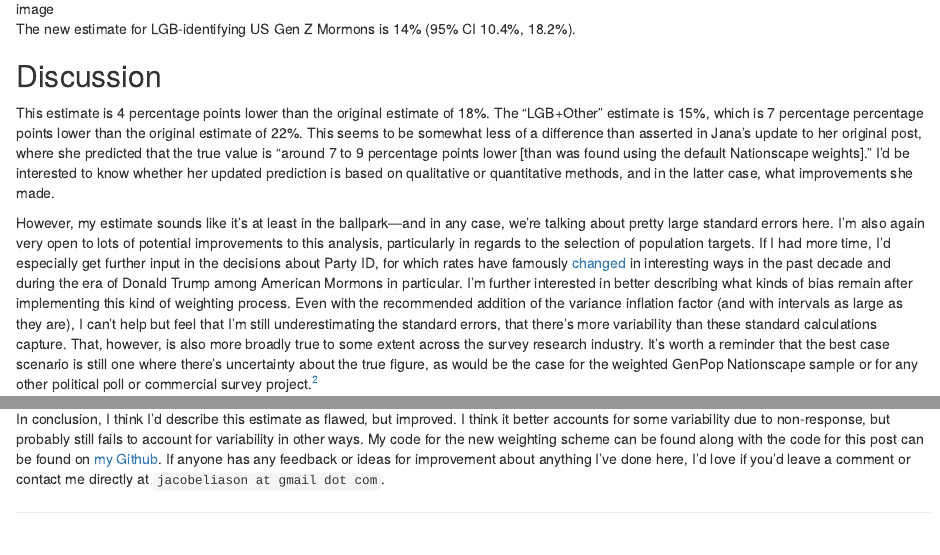
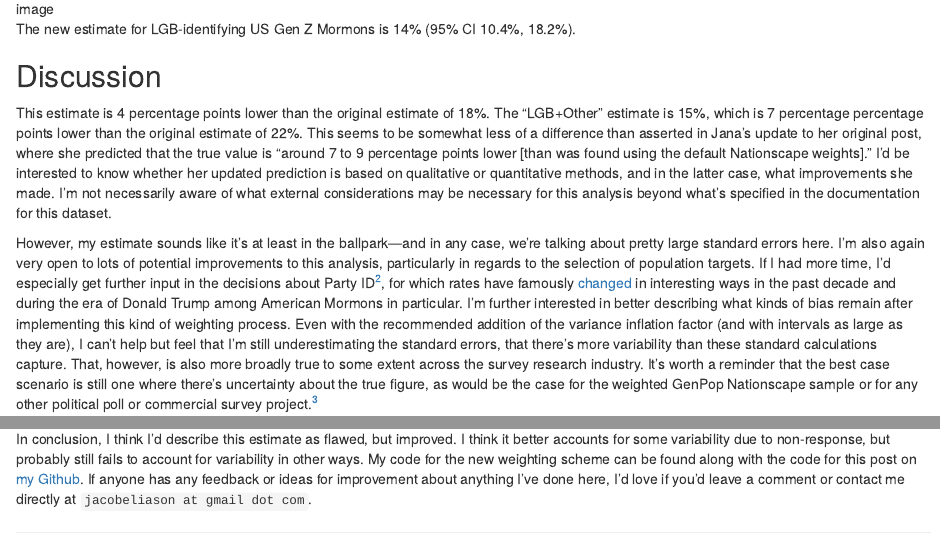
Before and after one commit to eliason-j/jacobeliason-dot-com, an R Markdown document (content/post/2021-06-25-how-many-young-mormons-are-queer/index.Rmarkdown): the page in a window 1100 px wide, from 3490 px down, and a second part further down, joined at a grey line. Rendered offline with R 4.5, knitr and Pandoc, with nearby package versions; some code elsewhere in the file could not run offline.

Commit message:
typos, footnote

```diff
--- a/content/post/2021-06-25-how-many-young-mormons-are-queer/index.Rmarkdown
+++ b/content/post/2021-06-25-how-many-young-mormons-are-queer/index.Rmarkdown
@@ -366,9 +366,9 @@ The new estimate for LGB-identifying US Gen Z Mormons is 14% (95% CI 10.4%, 18.2
 
 ## Discussion
 
-This estimate is 4 percentage points lower than the original estimate of 18%. The "LGB+Other" estimate is 15%, which is 7 percentage percentage points lower than the original estimate of 22%. This seems to be somewhat less of a difference than asserted in Jana's update to her original post, where she predicted that the true value is "around 7 to 9 percentage points lower [than was found using the default Nationscape weights]." I'd be interested to know whether her updated prediction is based on qualitative or quantitative methods, and in the latter case, what improvements she made.
+This estimate is 4 percentage points lower than the original estimate of 18%. The "LGB+Other" estimate is 15%, which is 7 percentage percentage points lower than the original estimate of 22%. This seems to be somewhat less of a difference than asserted in Jana's update to her original post, where she predicted that the true value is "around 7 to 9 percentage points lower [than was found using the default Nationscape weights]." I'd be interested to know whether her updated prediction is based on qualitative or quantitative methods, and in the latter case, what improvements she made. I'm not necessarily aware of what external considerations may be necessary for this analysis beyond what's specified in the documentation for this dataset.
 
-However, my estimate sounds like it's at least in the ballpark—and in any case, we're talking about pretty large standard errors here. I'm also again very open to lots of potential improvements to this analysis, particularly in regards to the selection of population targets. If I had more time, I'd especially get further input in the decisions about Party ID, for which rates have famously [changed](https://www.pewresearch.org/politics/2018/03/20/1-trends-in-party-affiliation-among-demographic-groups/) in interesting ways in the past decade and during the era of Donald Trump among American Mormons in particular. I'm further interested in better describing what kinds of bias remain after implementing this kind of weighting process. Even with the recommended addition of the variance inflation factor (and with intervals as large as they are), I can't help but feel that I'm still underestimating the standard errors, that there's more variability than these standard calculations capture. That, however, is also more broadly true to some extent across the survey research industry. It's worth a reminder that the best case scenario is still one where there's uncertainty about the true figure, as would be the case for the weighted GenPop Nationscape sample or for any other political poll or commercial survey project.[^caveat]
+However, my estimate sounds like it's at least in the ballpark—and in any case, we're talking about pretty large standard errors here. I'm also again very open to lots of potential improvements to this analysis, particularly in regards to the selection of population targets. If I had more time, I'd especially get further input in the decisions about Party ID[^pid], for which rates have famously [changed](https://www.pewresearch.org/politics/2018/03/20/1-trends-in-party-affiliation-among-demographic-groups/) in interesting ways in the past decade and during the era of Donald Trump among American Mormons in particular. I'm further interested in better describing what kinds of bias remain after implementing this kind of weighting process. Even with the recommended addition of the variance inflation factor (and with intervals as large as they are), I can't help but feel that I'm still underestimating the standard errors, that there's more variability than these standard calculations capture. That, however, is also more broadly true to some extent across the survey research industry. It's worth a reminder that the best case scenario is still one where there's uncertainty about the true figure, as would be the case for the weighted GenPop Nationscape sample or for any other political poll or commercial survey project.[^caveat]
 
 One thing that gives me some confidence, though, is a certain piece of [research](https://www.sciencedirect.com/science/article/pii/S0191886920306668?casa_token=ysJzeLYp4n0AAAAA:yqGFR8Et0qXAOHODxu06cJj-9Tc0Tk-7_EU7tQ8q-eQ6pmJtMO6xcKHTo8oxh2ajm9OmzfsI9Ms) that seems to corroborate this new, lower estimate. In 2018, researchers sent a survey to all 30,840 undergraduates at Brigham Young University to learn about "religiosity, mental health outcomes, and sexual minority identity" among the (99% Mormon) student body. The survey was university-approved and resulted in an incredible 24% response rate. The researchers estimated that the proportion of undergraduates who identified as something other than "exclusively heterosexual" at 13.1%.
 
@@ -392,5 +392,5 @@ round(ci*100,1)
 
 Because I'm trying to wrap this up, I'm not going to get into whether that paper necessarily represents an accurate estimate of queer BYU students.[^female] It does, however, appear to show prevalence in the neighborhood of what the new weights for Nationscape find, and that feels encouraging.
 
-In conclusion, I think I'd describe this estimate as flawed, but improved. I think it better accounts for some variability due to non-response, but probably still fails to account for variability in other ways. My code for the new weighting scheme can be found along with the code for this post can be found on [my Github](https://github.com/eliason-j/jacobeliason-dot-com/tree/main/content/post/2021-06-25-how-many-young-mormons-are-queer). If anyone has any feedback or ideas for improvement about anything I've done here, I'd love if you'd leave a comment or contact me directly at `jacobeliason at gmail dot com`.
+In conclusion, I think I'd describe this estimate as flawed, but improved. I think it better accounts for some variability due to non-response, but probably still fails to account for variability in other ways. My code for the new weighting scheme can be found along with the code for this post on [my Github](https://github.com/eliason-j/jacobeliason-dot-com/tree/main/content/post/2021-06-25-how-many-young-mormons-are-queer). If anyone has any feedback or ideas for improvement about anything I've done here, I'd love if you'd leave a comment or contact me directly at `jacobeliason at gmail dot com`.
 
```
Also changed, not shown: content/post/2021-06-25-how-many-young-mormons-are-queer/index.Rmarkdown (3 more changed lines).
